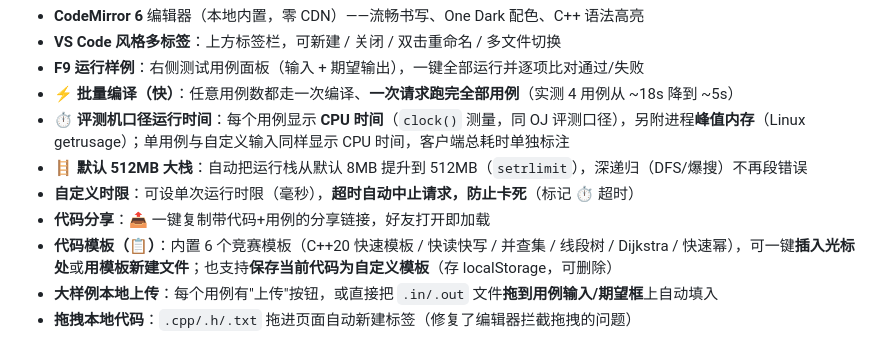
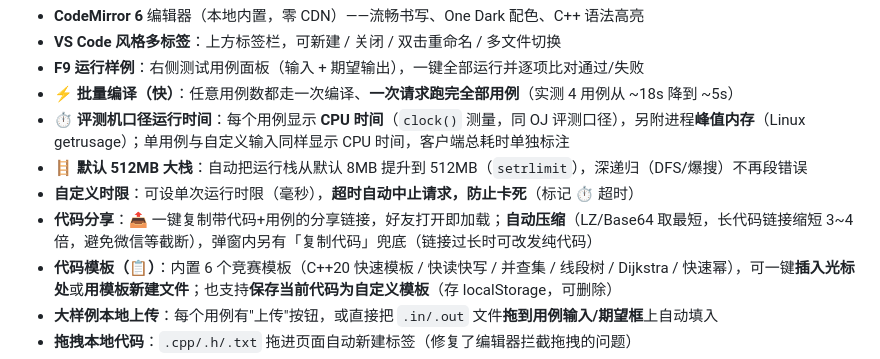
Before and after one commit to WangNoNo666/cpp-playground, a Markdown page: README.md, the part around the change. Drawn GitHub-style.

Commit message:
docs: README 分享压缩说明

```diff
--- a/README.md
+++ b/README.md
@@ -9,7 +9,7 @@
 - **⏱️ 评测机口径运行时间**：每个用例显示 **CPU 时间**（`clock()` 测量，同 OJ 评测口径），另附进程**峰值内存**（Linux getrusage）；单用例与自定义输入同样显示 CPU 时间，客户端总耗时单独标注
 - **🪜 默认 512MB 大栈**：自动把运行栈从默认 8MB 提升到 512MB（`setrlimit`），深递归（DFS/爆搜）不再段错误
 - **自定义时限**：可设单次运行时限（毫秒），**超时自动中止请求，防止卡死**（标记 ⏱ 超时）
-- **代码分享**：📤 一键复制带代码+用例的分享链接，好友打开即加载
+- **代码分享**：📤 一键复制带代码+用例的分享链接，好友打开即加载；**自动压缩**（LZ/Base64 取最短，长代码链接缩短 3~4 倍，避免微信等截断），弹窗内另有「复制代码」兜底（链接过长时可改发纯代码）
 - **代码模板（📋）**：内置 6 个竞赛模板（C++20 快速模板 / 快读快写 / 并查集 / 线段树 / Dijkstra / 快速幂），可一键**插入光标处**或**用模板新建文件**；也支持**保存当前代码为自定义模板**（存 localStorage，可删除）
 - **大样例本地上传**：每个用例有"上传"按钮，或直接把 `.in/.out` 文件**拖到用例输入/期望框**上自动填入
 - **拖拽本地代码**：`.cpp/.h/.txt` 拖进页面自动新建标签（修复了编辑器拦截拖拽的问题）
```
